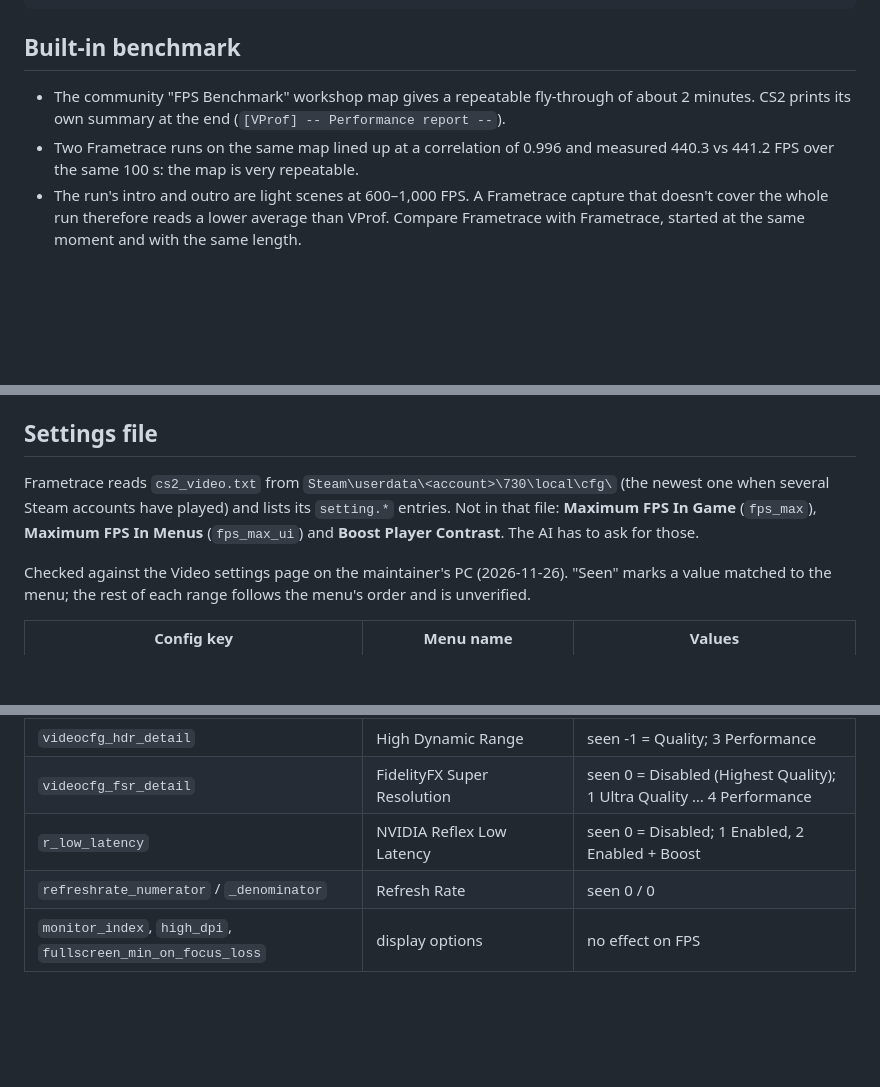
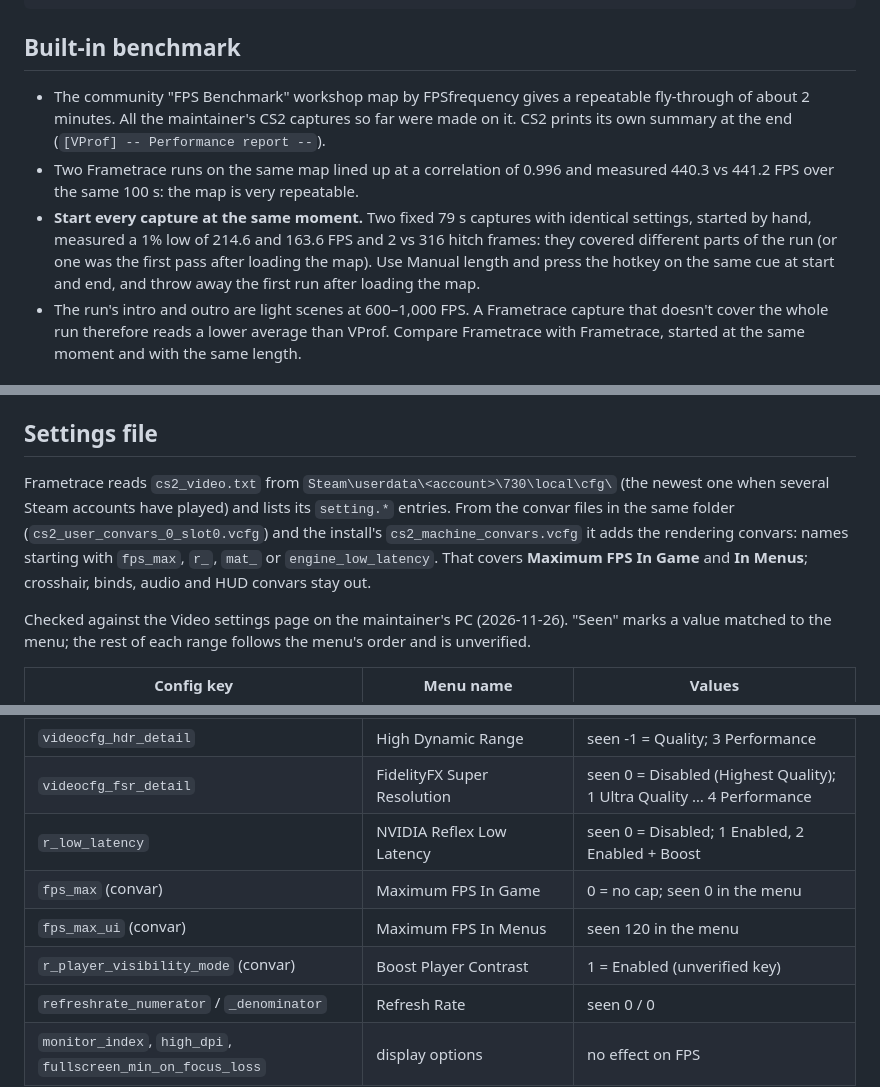
Before and after one commit to melle62/frametrace, a Markdown page: skill/profiles/cs2.md, 3 parts joined by grey strips. Rendered like a GitHub page; blank space fills up the shorter version.

```diff
--- a/skill/profiles/cs2.md
+++ b/skill/profiles/cs2.md
@@ -8,10 +8,16 @@ last_verified: 2026-11-26
 ---
 
 ## Built-in benchmark
-- The community "FPS Benchmark" workshop map gives a repeatable fly-through of about 2 minutes.
+- The community "FPS Benchmark" workshop map by FPSfrequency gives a repeatable fly-through of
+  about 2 minutes. All the maintainer's CS2 captures so far were made on it.
   CS2 prints its own summary at the end (`[VProf] -- Performance report --`).
 - Two Frametrace runs on the same map lined up at a correlation of 0.996 and measured 440.3 vs
   441.2 FPS over the same 100 s: the map is very repeatable.
+- **Start every capture at the same moment.** Two fixed 79 s captures with identical settings,
+  started by hand, measured a 1% low of 214.6 and 163.6 FPS and 2 vs 316 hitch frames: they
+  covered different parts of the run (or one was the first pass after loading the map). Use
+  Manual length and press the hotkey on the same cue at start and end, and throw away the
+  first run after loading the map.
 - The run's intro and outro are light scenes at 600–1,000 FPS. A Frametrace capture that doesn't
   cover the whole run therefore reads a lower average than VProf. Compare Frametrace with
   Frametrace, started at the same moment and with the same length.
@@ -61,9 +67,11 @@ last_verified: 2026-11-26
 
 ## Settings file
 Frametrace reads `cs2_video.txt` from `Steam\userdata\<account>\730\local\cfg\` (the newest
-one when several Steam accounts have played) and lists its `setting.*` entries. Not in that file:
-**Maximum FPS In Game** (`fps_max`), **Maximum FPS In Menus** (`fps_max_ui`) and **Boost Player
-Contrast**. The AI has to ask for those.
+one when several Steam accounts have played) and lists its `setting.*` entries. From the convar
+files in the same folder (`cs2_user_convars_0_slot0.vcfg`) and the install's
+`cs2_machine_convars.vcfg` it adds the rendering convars: names starting with `fps_max`, `r_`,
+`mat_` or `engine_low_latency`. That covers **Maximum FPS In Game** and **In Menus**; crosshair,
+binds, audio and HUD convars stay out.
 
 Checked against the Video settings page on the maintainer's PC (2026-11-26). "Seen" marks a value
 matched to the menu; the rest of each range follows the menu's order and is unverified.
@@ -87,6 +95,9 @@ matched to the menu; the rest of each range follows the menu's order and is unve
 | `videocfg_hdr_detail` | High Dynamic Range | seen -1 = Quality; 3 Performance |
 | `videocfg_fsr_detail` | FidelityFX Super Resolution | seen 0 = Disabled (Highest Quality); 1 Ultra Quality … 4 Performance |
 | `r_low_latency` | NVIDIA Reflex Low Latency | seen 0 = Disabled; 1 Enabled, 2 Enabled + Boost |
+| `fps_max` (convar) | Maximum FPS In Game | 0 = no cap; seen 0 in the menu |
+| `fps_max_ui` (convar) | Maximum FPS In Menus | seen 120 in the menu |
+| `r_player_visibility_mode` (convar) | Boost Player Contrast | 1 = Enabled (unverified key) |
 | `refreshrate_numerator` / `_denominator` | Refresh Rate | seen 0 / 0 |
 | `monitor_index`, `high_dpi`, `fullscreen_min_on_focus_loss` | display options | no effect on FPS |
 
```
Also changed, not shown: README.md (+8 -3 lines), docs/images/window-dark.png, docs/images/window-light.png, 8 other files.
